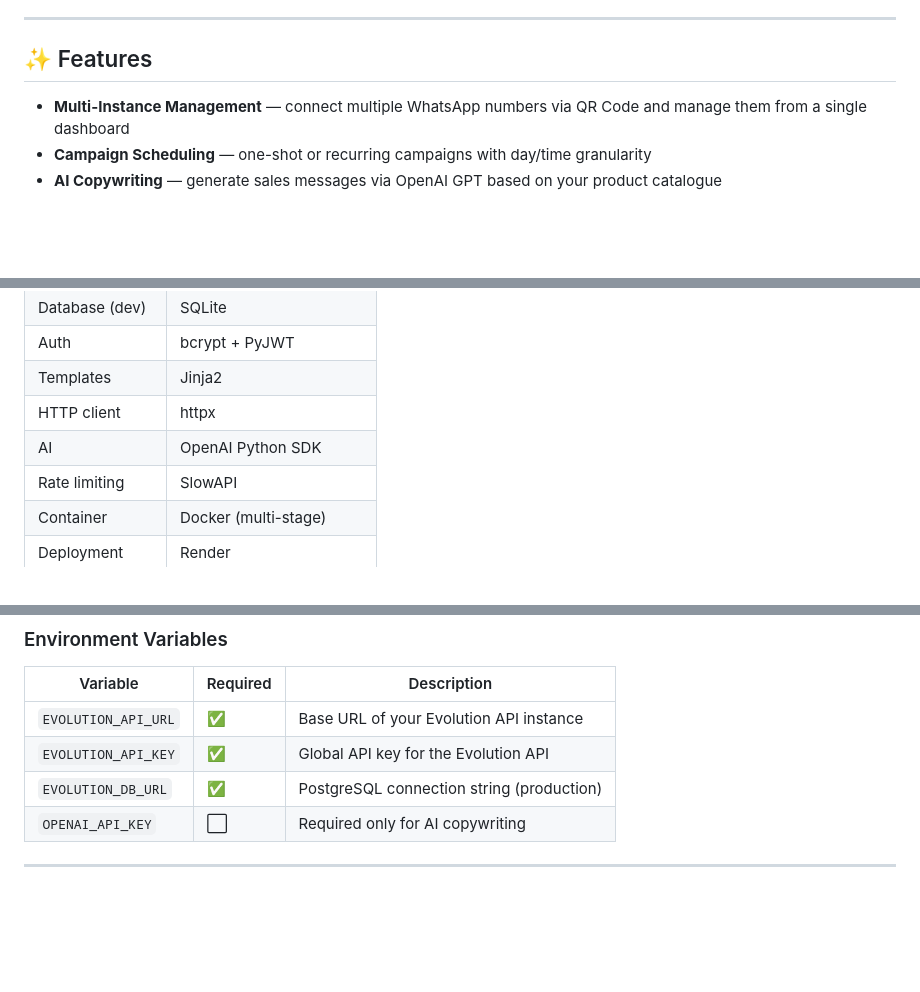
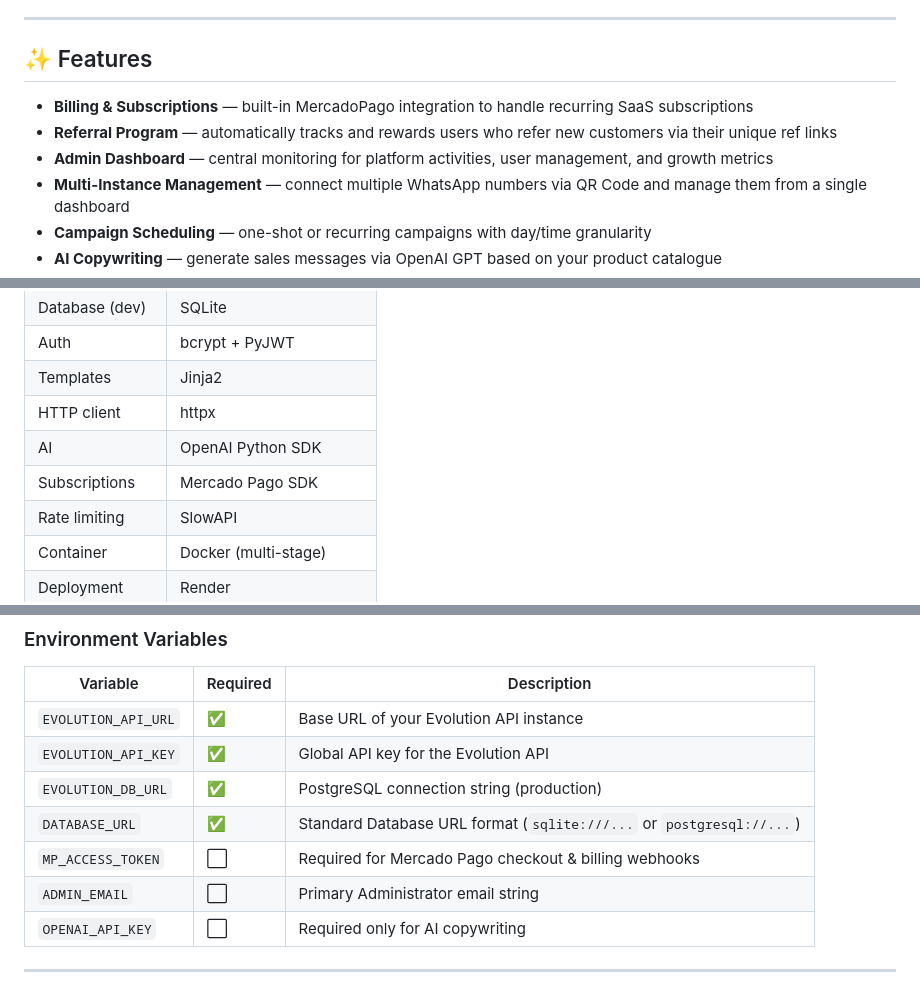
Before and after one commit to cleiltonrodriguesofc/whatsapp_seller, a Markdown page: README.md, 3 parts joined by grey strips. Drawn GitHub-style; blank space fills up the shorter version.

Commit message:
docs: update features and env vars

```diff
--- a/README.md
+++ b/README.md
@@ -13,6 +13,9 @@
 
 ## ✨ Features
 
+- **Billing & Subscriptions** — built-in MercadoPago integration to handle recurring SaaS subscriptions
+- **Referral Program** — automatically tracks and rewards users who refer new customers via their unique ref links
+- **Admin Dashboard** — central monitoring for platform activities, user management, and growth metrics
 - **Multi-Instance Management** — connect multiple WhatsApp numbers via QR Code and manage them from a single dashboard
 - **Campaign Scheduling** — one-shot or recurring campaigns with day/time granularity
 - **AI Copywriting** — generate sales messages via OpenAI GPT based on your product catalogue
@@ -59,6 +62,7 @@ render.yaml           # one-click Render deployment blueprint
 | Templates | Jinja2 |
 | HTTP client | httpx |
 | AI | OpenAI Python SDK |
+| Subscriptions | Mercado Pago SDK |
 | Rate limiting | SlowAPI |
 | Container | Docker (multi-stage) |
 | Deployment | Render |
@@ -97,6 +102,9 @@ The app will be available at **http://localhost:8000**.
 | `EVOLUTION_API_URL` | ✅ | Base URL of your Evolution API instance |
 | `EVOLUTION_API_KEY` | ✅ | Global API key for the Evolution API |
 | `EVOLUTION_DB_URL` | ✅ | PostgreSQL connection string (production) |
+| `DATABASE_URL` | ✅ | Standard Database URL format (`sqlite:///...` or `postgresql://...`) |
+| `MP_ACCESS_TOKEN` | ⬜ | Required for Mercado Pago checkout & billing webhooks |
+| `ADMIN_EMAIL` | ⬜ | Primary Administrator email string |
 | `OPENAI_API_KEY` | ⬜ | Required only for AI copywriting |
 
 ---
```
Also changed, not shown: other parts of README.md (+1 -0 lines).
